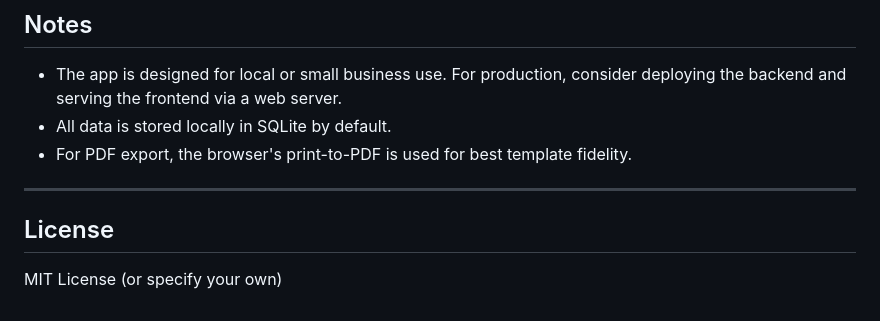
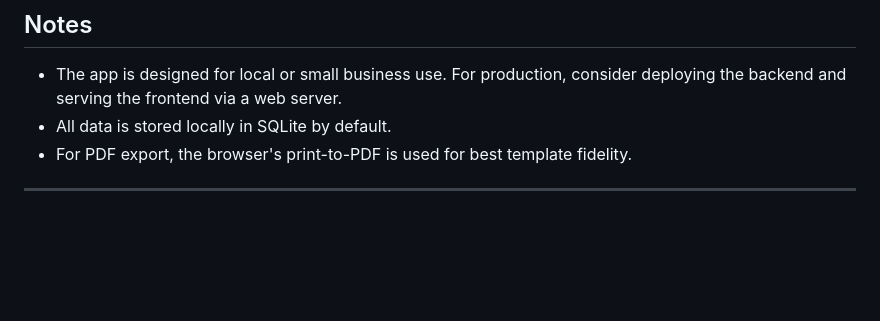
Before and after one commit to HEXO666/FinalProject, a Markdown page: README.md, the part around the change. Drawn GitHub-style; blank space fills up the shorter version.

```diff
--- a/README.md
+++ b/README.md
@@ -100,6 +100,3 @@ FinalProfject/
 - For PDF export, the browser's print-to-PDF is used for best template fidelity.
 
 ---
-
-## License
-MIT License (or specify your own)
```
